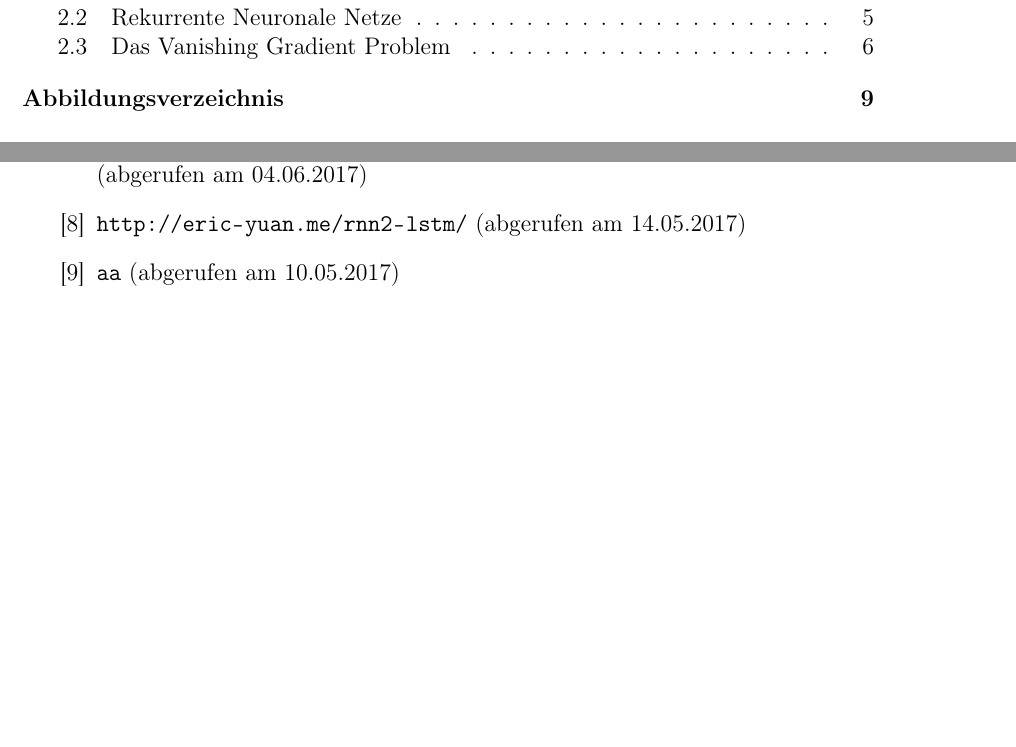
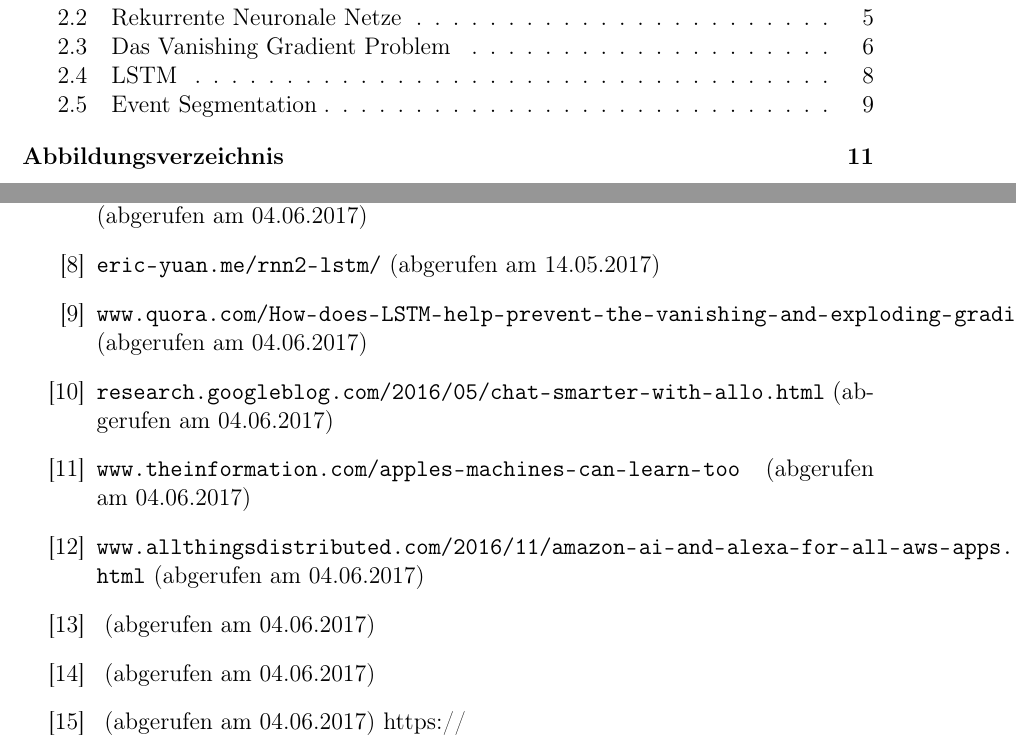
Before and after one commit to steffen2303/Bachelor, a LaTeX thesis (tex/knthesis.tex): two parts of pages 2 and 10 of 11 before the commit and two parts of pages 2 and 12 of 13 after it, joined at a grey line, cut so that both start at the same text, the shorter picture padded with empty space. Compiled offline with pdfLaTeX; a LaTeX package or settings file that is missing is left out.

Commit message:
Gute Nacht

```diff
--- a/tex/knthesis.tex
+++ b/tex/knthesis.tex
@@ -68,9 +68,15 @@
 \bibitem{bib:nn}\url{www.neuronalesnetz.de/} (abgerufen am 02.06.2017)
 \bibitem{bib:bp}\url{www.informatikseite.de/neuro/node24.php} (abgerufen am 03.06.2017)
 \bibitem{bib:rnn}\url{www.wildml.com/2015/09/recurrent-neural-networks-tutorial-part-1-introduction-to-rnns/} (abgerufen am 04.06.2017)
-\bibitem{bib:vgp}\url{http://eric-yuan.me/rnn2-lstm/} (abgerufen am 14.05.2017)
-\bibitem{bib:c}\url{aa} (abgerufen am 10.05.2017)
-
+\bibitem{bib:vgp}\url{eric-yuan.me/rnn2-lstm/} (abgerufen am 14.05.2017)
+\bibitem{bib:lstm}\url{www.quora.com/How-does-LSTM-help-prevent-the-vanishing-and-exploding-gradient-problem-in-a-recurrent-neural-network} (abgerufen am 04.06.2017)
+\bibitem{bib:allo}\url{research.googleblog.com/2016/05/chat-smarter-with-allo.html} (abgerufen am 04.06.2017)
+\bibitem{bib:apple}\url{www.theinformation.com/apples-machines-can-learn-too} (abgerufen am 04.06.2017)
+\bibitem{bib:amazon}\url{www.allthingsdistributed.com/2016/11/amazon-ai-and-alexa-for-all-aws-apps.html} (abgerufen am 04.06.2017)
+\bibitem{bib:}\url{} (abgerufen am 04.06.2017)
+\bibitem{bib:}\url{} (abgerufen am 04.06.2017)
+\bibitem{bib:}\url{} (abgerufen am 04.06.2017)
+https://
 
 \end{thebibliography}
 \renewcommand{\bibname}{Literaturverzeichnis}
```
Also changed, not shown: tex/chapters/02-Grundlagen.tex (+16 -1 lines), tex/chapters/08-Glossar.tex (+1 -1 lines), tex/knthesis.pdf, tex/pics/lstm.png (added), 6 other files.
